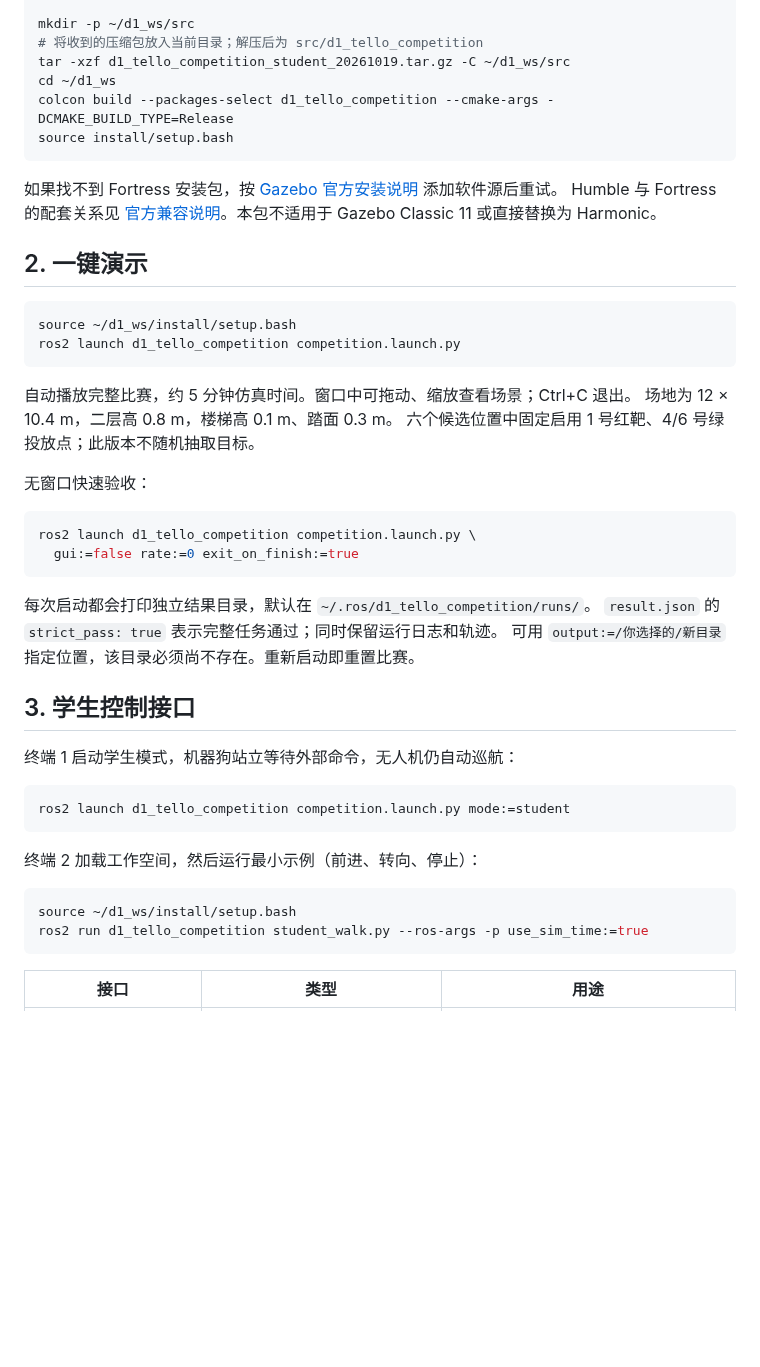
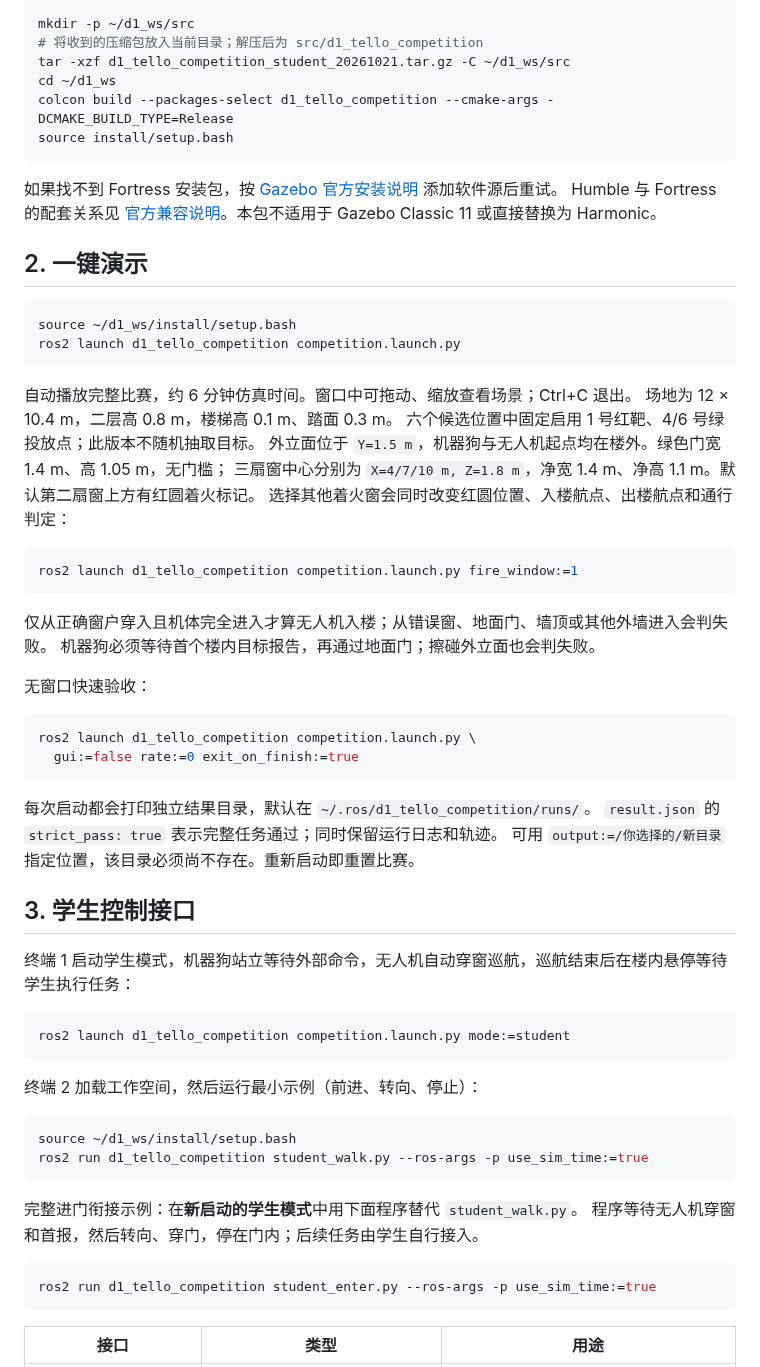
Before and after one commit to ppppplus/d1_tello_competition, a Markdown page: README.md, the part around one of its changes. Drawn GitHub-style; blank space fills up the shorter version.

````diff
--- a/README.md
+++ b/README.md
@@ -21,7 +24,7 @@ sudo apt install build-essential cmake python3-colcon-common-extensions \
 
 mkdir -p ~/d1_ws/src
 # 将收到的压缩包放入当前目录；解压后为 src/d1_tello_competition
-tar -xzf d1_tello_competition_student_20261019.tar.gz -C ~/d1_ws/src
+tar -xzf d1_tello_competition_student_20261021.tar.gz -C ~/d1_ws/src
 cd ~/d1_ws
 colcon build --packages-select d1_tello_competition --cmake-args -DCMAKE_BUILD_TYPE=Release
 source install/setup.bash
@@ -37,9 +40,19 @@ source ~/d1_ws/install/setup.bash
 ros2 launch d1_tello_competition competition.launch.py
 ```
 
-自动播放完整比赛，约 5 分钟仿真时间。窗口中可拖动、缩放查看场景；Ctrl+C 退出。
+自动播放完整比赛，约 6 分钟仿真时间。窗口中可拖动、缩放查看场景；Ctrl+C 退出。
 场地为 12 × 10.4 m，二层高 0.8 m，楼梯高 0.1 m、踏面 0.3 m。
 六个候选位置中固定启用 1 号红靶、4/6 号绿投放点；此版本不随机抽取目标。
+外立面位于 `Y=1.5 m`，机器狗与无人机起点均在楼外。绿色门宽 1.4 m、高 1.05 m，无门槛；
+三扇窗中心分别为 `X=4/7/10 m, Z=1.8 m`，净宽 1.4 m、净高 1.1 m。默认第二扇窗上方有红圆着火标记。
+选择其他着火窗会同时改变红圆位置、入楼航点、出楼航点和通行判定：
+
+```bash
+ros2 launch d1_tello_competition competition.launch.py fire_window:=1
+```
+
+仅从正确窗户穿入且机体完全进入才算无人机入楼；从错误窗、地面门、墙顶或其他外墙进入会判失败。
+机器狗必须等待首个楼内目标报告，再通过地面门；擦碰外立面也会判失败。
 
 无窗口快速验收：
 
@@ -54,7 +67,7 @@ ros2 launch d1_tello_competition competition.launch.py \
 
 ## 3. 学生控制接口
 
-终端 1 启动学生模式，机器狗站立等待外部命令，无人机仍自动巡航：
+终端 1 启动学生模式，机器狗站立等待外部命令，无人机自动穿窗巡航，巡航结束后在楼内悬停等待学生执行任务：
 
 ```bash
 ros2 launch d1_tello_competition competition.launch.py mode:=student
@@ -65,6 +78,13 @@ ros2 launch d1_tello_competition competition.launch.py mode:=student
 ```bash
 source ~/d1_ws/install/setup.bash
 ros2 run d1_tello_competition student_walk.py --ros-args -p use_sim_time:=true
+```
+
+完整进门衔接示例：在**新启动的学生模式**中用下面程序替代 `student_walk.py`。
+程序等待无人机穿窗和首报，然后转向、穿门，停在门内；后续任务由学生自行接入。
+
+```bash
+ros2 run d1_tello_competition student_enter.py --ros-args -p use_sim_time:=true
 ```
 
 | 接口 | 类型 | 用途 |
````
Also changed, not shown: other parts of README.md (+13 -4 lines), docs/ENTRY_VALIDATION.md (added, +20 -0 lines), docs/entry_facade.png (added), 9 other files.
